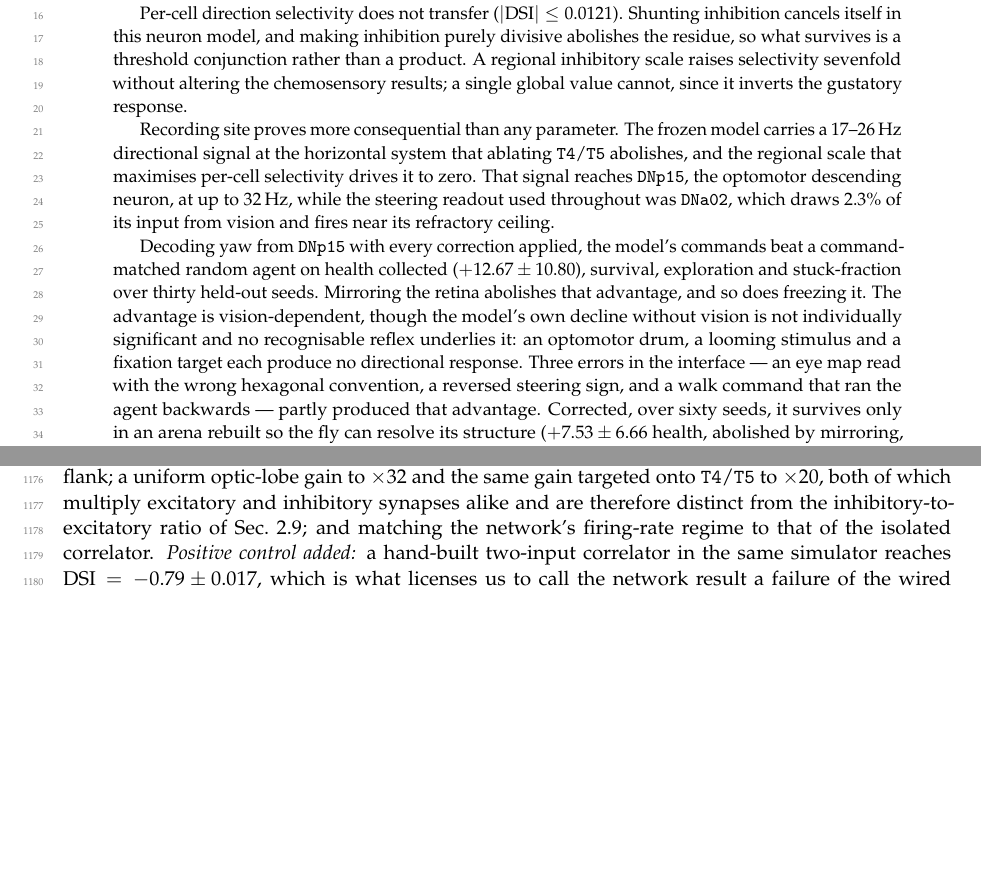
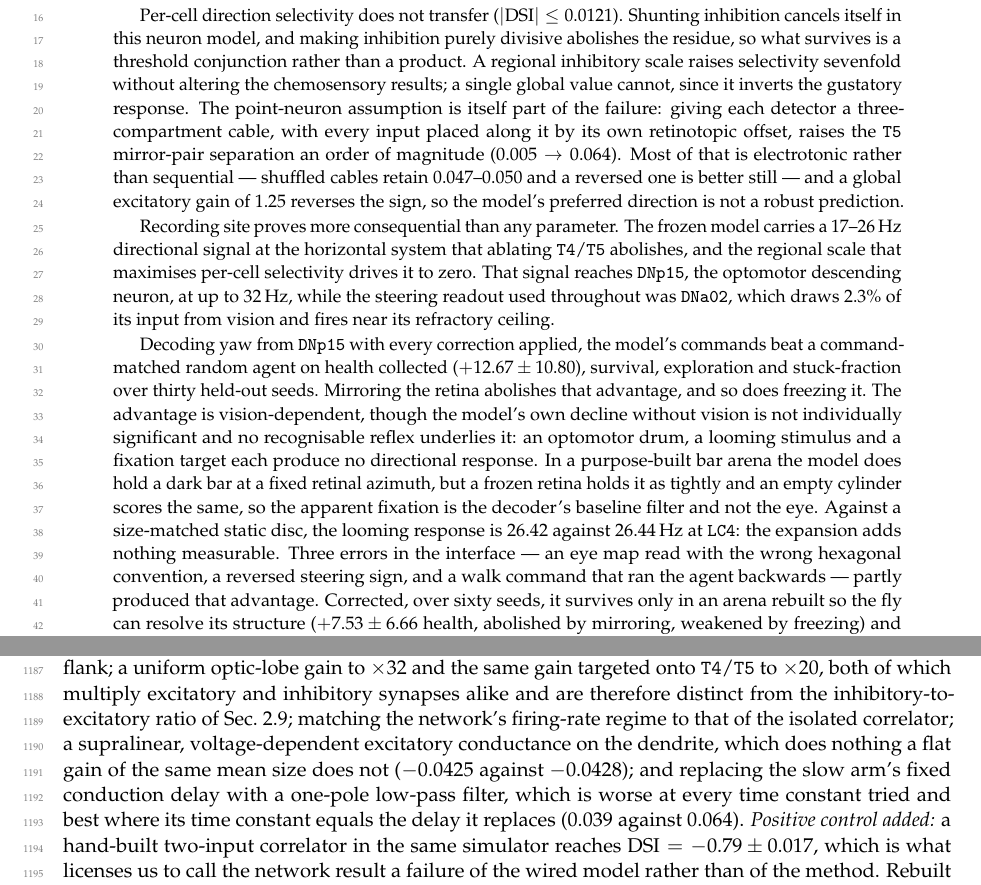
Before and after one commit to mutkuoz/flydoom, a LaTeX paper (paper/main.tex): two parts of pages 1 and 27 of 31 before the commit and two parts of pages 1 and 28 of 31 after it, joined at a grey line, cut so that both start at the same text, the shorter picture padded with empty space. Compiled offline with pdfLaTeX.

Commit message:
Film the drum, and write this session's results into the paper and README
The clip: one dark bar on a uniformly bright cylinder, the fly tethered at the
centre. Tethered because a walking fly leaves the middle of a cylinder inside a
second, and the recorder can now do that -- --tether records the forward and
lateral commands and discards them, which is exactly what the experiment does.
Two of its panels stay blank on purpose: nothing in there to smell, and a
tethered fly goes nowhere. .gitignore now keeps the three clips the READMEs
point at, not only the first one.

The paper gains the dendrite section (the compartment chain, the four shuffled
cables, the gain dependence that decides whether placement or sequence
dominates, and the two mechanisms that failed), the fixation section written as
a null with its cause attached, MDN's answer in the looming section, and an
abstract that now carries both. The deferred-work list no longer describes the
looming control as a defect that cannot pass, because it has been repaired and
scored.

The README gains the same two results in its own voice, the drum in the arena
list, and a corrected test count.

paper/data/behav_more holds 60 further seeds for the fly arena, running now,
with analyse_more.py to pool them with the 60 already reported. The existing
tables stand on their own seeds until that finishes; nothing here quotes a
partial n.

Co-Authored-By: Claude Opus 5 (1M context) <noreply@anthropic.com>
Claude-Session: https://claude.ai/code/session_01D3g1XNadVBbYAqNyaXtrY3

```diff
--- a/paper/main.tex
+++ b/paper/main.tex
@@ -92,7 +92,13 @@ model, and making inhibition purely divisive abolishes the residue, so what
 survives is a threshold conjunction rather than a product. A regional
 inhibitory scale raises selectivity sevenfold without altering the
 chemosensory results; a single global value cannot, since it inverts the
-gustatory response.
+gustatory response. The point-neuron assumption is itself part of the failure:
+giving each detector a three-compartment cable, with every input placed along
+it by its own retinotopic offset, raises the \cell{T5} mirror-pair separation
+an order of magnitude ($0.005\to0.064$). Most of that is electrotonic rather
+than sequential --- shuffled cables retain $0.047$--$0.050$ and a reversed one
+is better still --- and a global excitatory gain of $1.25$ reverses the sign,
+so the model's preferred direction is not a robust prediction.
 
 Recording site proves more consequential than any parameter. The frozen model
 carries a 17--26\,Hz directional signal at the horizontal system that ablating
@@ -109,7 +115,12 @@ held-out seeds. Mirroring the retina abolishes that advantage, and so does
 freezing it. The advantage is vision-dependent, though the model's own decline
 without vision is not individually significant and no recognisable reflex
 underlies it: an optomotor drum, a looming stimulus and a fixation target each
-produce no directional response. Three errors in the interface --- an eye map
+produce no directional response. In a purpose-built bar arena the model does
+hold a dark bar at a fixed retinal azimuth, but a frozen retina holds it as
+tightly and an empty cylinder scores the same, so the apparent fixation is the
+decoder's baseline filter and not the eye. Against a size-matched static disc,
+the looming response is $26.42$ against $26.44$\,Hz at \cell{LC4}: the
+expansion adds nothing measurable. Three errors in the interface --- an eye map
 read with the wrong hexagonal convention, a reversed steering sign, and a walk
 command that ran the agent backwards --- partly produced that advantage.
 Corrected, over sixty seeds, it survives only in an arena rebuilt so the fly can
@@ -2145,8 +2160,13 @@ optimized model; ablation of \cell{CT1} (12{,}601 edges); ablation of one
 inhibitory flank; a uniform optic-lobe gain to $\times32$ and the same gain
 targeted onto \cell{T4}/\cell{T5} to $\times20$, both of which multiply
 excitatory and inhibitory synapses alike and are therefore distinct from the
-inhibitory-to-excitatory ratio of Sec.~\ref{sec:threeway}; and matching the network's firing-rate
-regime to that of the isolated correlator. \emph{Positive control added:} a
+inhibitory-to-excitatory ratio of Sec.~\ref{sec:threeway}; matching the network's firing-rate
+regime to that of the isolated correlator; a supralinear, voltage-dependent
+excitatory conductance on the dendrite, which does nothing a flat gain of the
+same mean size does not ($-0.0425$ against $-0.0428$); and replacing the slow
+arm's fixed conduction delay with a one-pole low-pass filter, which is worse at
+every time constant tried and best where its time constant equals the delay it
+replaces ($0.039$ against $0.064$). \emph{Positive control added:} a
 hand-built two-input correlator in the same simulator reaches
 $\mathrm{DSI}=-0.79\pm0.017$, which is what licenses us to call the network
 result a failure of the wired model rather than of the method. Rebuilt independently, the same construction reaches $-0.26$ at one
```
Also changed, not shown: paper/data/behav_more/NOTE.txt (added, +27 -0 lines), README.md, media/README.md, paper/main.pdf, paper/main.tex (22 more changed lines), 3 other files.
